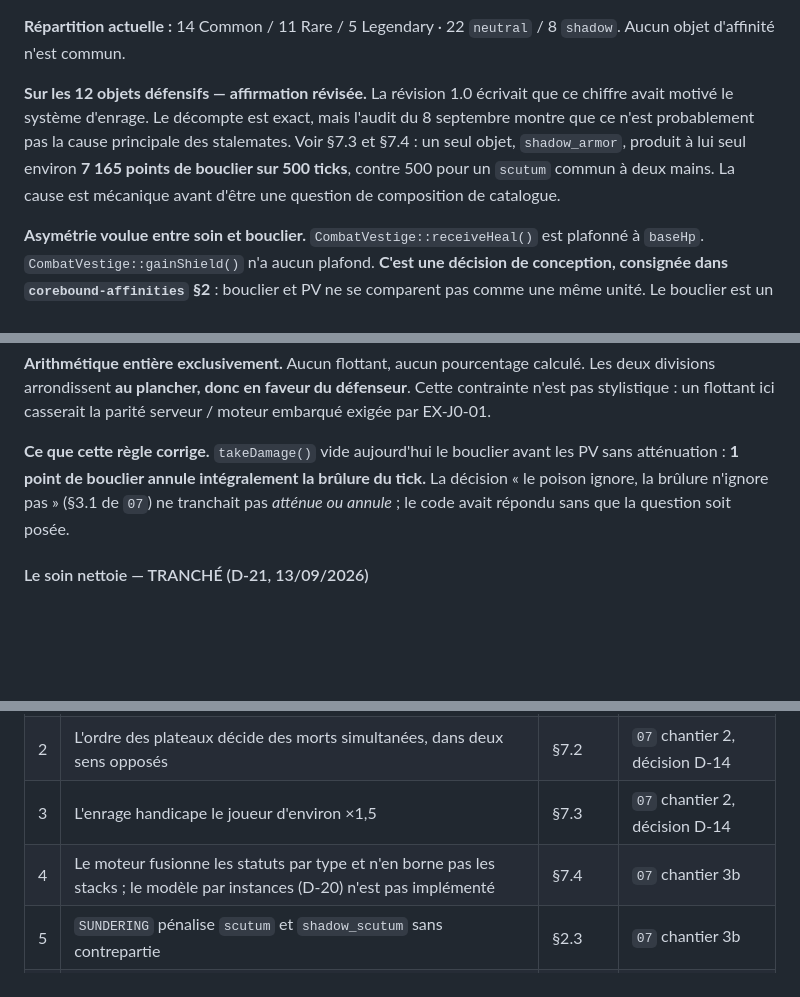
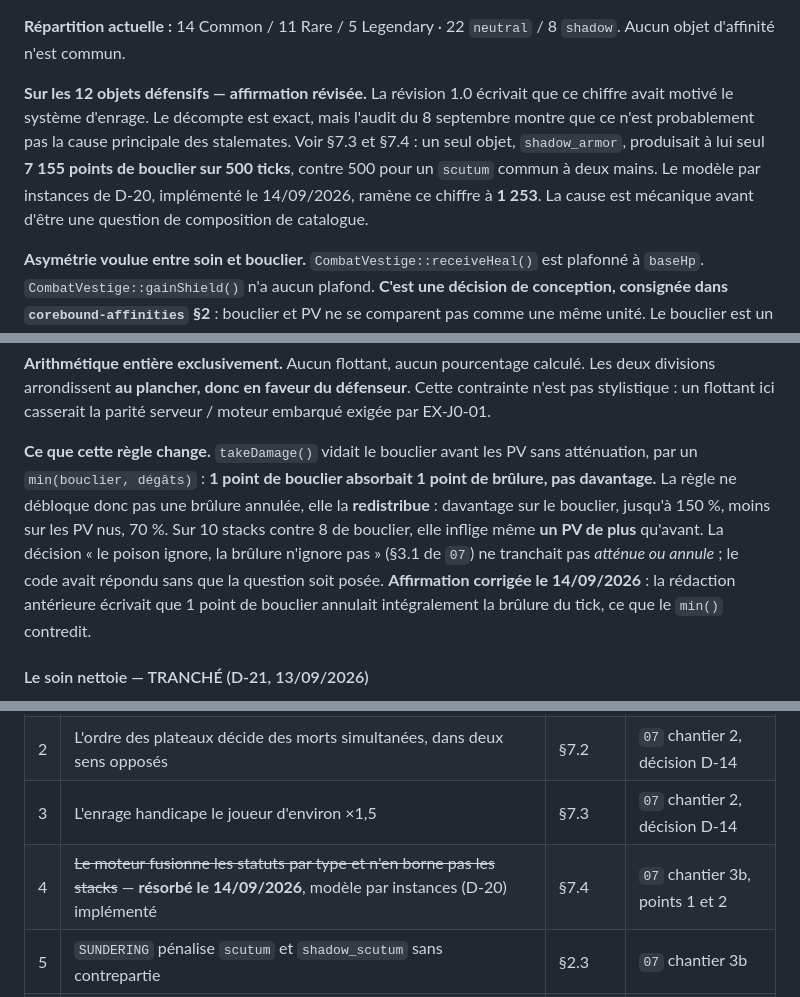
Before and after one commit to LaurentRoches/Noyau, a Markdown page: docs/02-game-design-document.md, 3 parts joined by grey strips. Rendered like a GitHub page; blank space fills up the shorter version.

```diff
--- a/docs/02-game-design-document.md
+++ b/docs/02-game-design-document.md
@@ -143,7 +143,7 @@ Avec 7 affinités et 20 compétences, cela ouvre 140 combinaisons pour 40 héros
 
 **Répartition actuelle :** 14 Common / 11 Rare / 5 Legendary · 22 `neutral` / 8 `shadow`. Aucun objet d'affinité n'est commun.
 
-**Sur les 12 objets défensifs — affirmation révisée.** La révision 1.0 écrivait que ce chiffre avait motivé le système d'enrage. Le décompte est exact, mais l'audit du 8 septembre montre que ce n'est probablement pas la cause principale des stalemates. Voir §7.3 et §7.4 : un seul objet, `shadow_armor`, produit à lui seul environ **7 165 points de bouclier sur 500 ticks**, contre 500 pour un `scutum` commun à deux mains. La cause est mécanique avant d'être une question de composition de catalogue.
+**Sur les 12 objets défensifs — affirmation révisée.** La révision 1.0 écrivait que ce chiffre avait motivé le système d'enrage. Le décompte est exact, mais l'audit du 8 septembre montre que ce n'est probablement pas la cause principale des stalemates. Voir §7.3 et §7.4 : un seul objet, `shadow_armor`, produisait à lui seul **7 155 points de bouclier sur 500 ticks**, contre 500 pour un `scutum` commun à deux mains. Le modèle par instances de D-20, implémenté le 14/09/2026, ramène ce chiffre à **1 253**. La cause est mécanique avant d'être une question de composition de catalogue.
 
 **Asymétrie voulue entre soin et bouclier.** `CombatVestige::receiveHeal()` est plafonné à `baseHp`. `CombatVestige::gainShield()` n'a aucun plafond. **C'est une décision de conception, consignée dans `corebound-affinities` §2** : bouclier et PV ne se comparent pas comme une même unité. Le bouclier est un tampon consommable qui s'accumule, les PV un plafond fixe.
 
@@ -566,7 +566,7 @@ Exemple : 10 stacks contre 8 de bouclier → 15 majorés, 8 absorbés, 7 de surp
 
 **Arithmétique entière exclusivement.** Aucun flottant, aucun pourcentage calculé. Les deux divisions arrondissent **au plancher, donc en faveur du défenseur**. Cette contrainte n'est pas stylistique : un flottant ici casserait la parité serveur / moteur embarqué exigée par EX-J0-01.
 
-**Ce que cette règle corrige.** `takeDamage()` vide aujourd'hui le bouclier avant les PV sans atténuation : **1 point de bouclier annule intégralement la brûlure du tick.** La décision « le poison ignore, la brûlure n'ignore pas » (§3.1 de `07`) ne tranchait pas *atténue ou annule* ; le code avait répondu sans que la question soit posée.
+**Ce que cette règle change.** `takeDamage()` vidait le bouclier avant les PV sans atténuation, par un `min(bouclier, dégâts)` : **1 point de bouclier absorbait 1 point de brûlure, pas davantage.** La règle ne débloque donc pas une brûlure annulée, elle la **redistribue** : davantage sur le bouclier, jusqu'à 150 %, moins sur les PV nus, 70 %. Sur 10 stacks contre 8 de bouclier, elle inflige même **un PV de plus** qu'avant. La décision « le poison ignore, la brûlure n'ignore pas » (§3.1 de `07`) ne tranchait pas *atténue ou annule* ; le code avait répondu sans que la question soit posée. **Affirmation corrigée le 14/09/2026** : la rédaction antérieure écrivait que 1 point de bouclier annulait intégralement la brûlure du tick, ce que le `min()` contredit.
 
 #### Le soin nettoie — TRANCHÉ (D-21, 13/09/2026)
 
@@ -666,7 +666,7 @@ Consolidé pour lecture rapide. Chaque entrée est développée dans sa section.
 | 1 | Le double KO est atteignable ; deux gardes de vie manquent | §7.2 | `07` chantiers 0 et 2 |
 | 2 | L'ordre des plateaux décide des morts simultanées, dans deux sens opposés | §7.2 | `07` chantier 2, décision D-14 |
 | 3 | L'enrage handicape le joueur d'environ ×1,5 | §7.3 | `07` chantier 2, décision D-14 |
-| 4 | Le moteur fusionne les statuts par type et n'en borne pas les stacks ; le modèle par instances (D-20) n'est pas implémenté | §7.4 | `07` chantier 3b |
+| 4 | ~~Le moteur fusionne les statuts par type et n'en borne pas les stacks~~ — **résorbé le 14/09/2026**, modèle par instances (D-20) implémenté | §7.4 | `07` chantier 3b, points 1 et 2 |
 | 5 | `SUNDERING` pénalise `scutum` et `shadow_scutum` sans contrepartie | §2.3 | `07` chantier 3b |
 | 6 | L'adversaire scripté est aux deux tiers inerte, sa rampe n'est pas monotone | §2.6 | `07` chantier 10 |
 | 7 | `baseShield` a une valeur par défaut silencieuse malgré la règle fail-fast | §2.1 | à arbitrer |
```
Also changed, not shown: docs/04-architecture-technique.md (+2 -2 lines), docs/07-roadmap-des-chantiers.md (+5 -5 lines).
